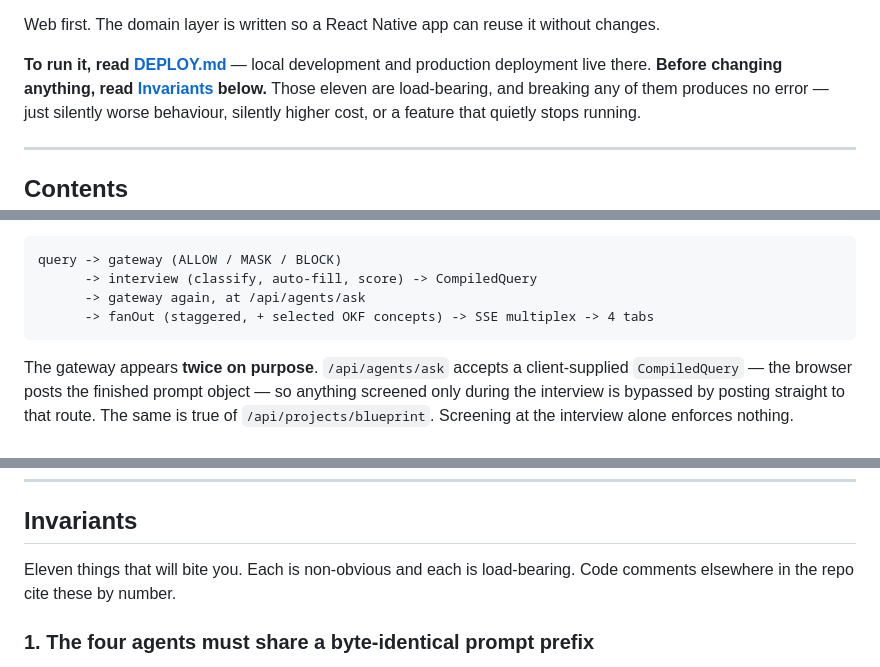
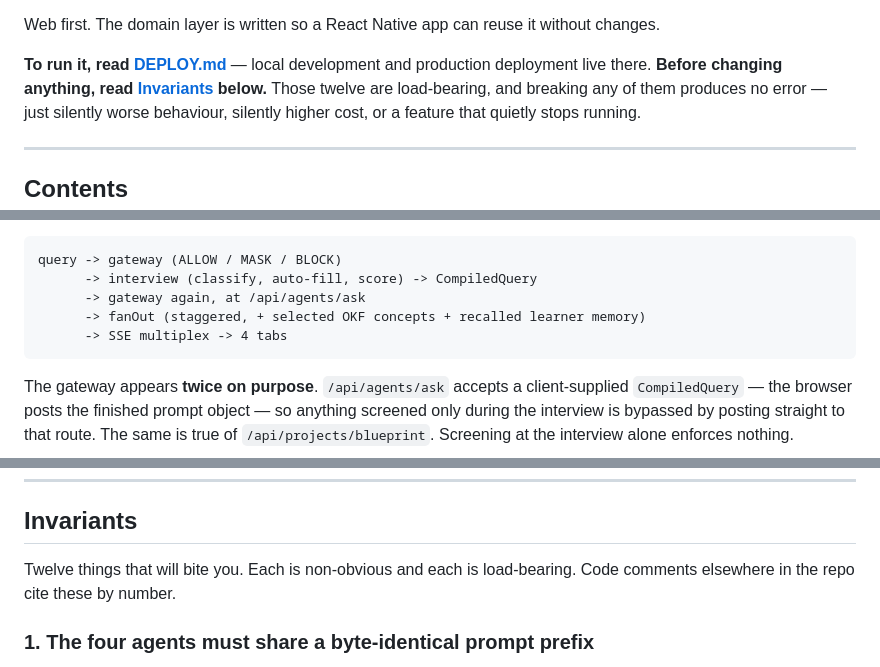
Before and after one commit to ahmedmustafakhan125-coder/Project-Learner-AI, a Markdown page: README.md, 3 parts joined by grey strips. Rendered like a GitHub page.

````diff
--- a/README.md
+++ b/README.md
@@ -14,7 +14,7 @@ without changes.
 
 **To run it, read [DEPLOY.md](DEPLOY.md)** — local development and production
 deployment live there. **Before changing anything, read
-[Invariants](#invariants) below.** Those eleven are load-bearing, and breaking
+[Invariants](#invariants) below.** Those twelve are load-bearing, and breaking
 any of them produces no error — just silently worse behaviour, silently higher
 cost, or a feature that quietly stops running.
 
@@ -111,7 +111,8 @@ Two things sit in front of every model call, both in `apps/api` because
 query -> gateway (ALLOW / MASK / BLOCK)
       -> interview (classify, auto-fill, score) -> CompiledQuery
       -> gateway again, at /api/agents/ask
-      -> fanOut (staggered, + selected OKF concepts) -> SSE multiplex -> 4 tabs
+      -> fanOut (staggered, + selected OKF concepts + recalled learner memory)
+      -> SSE multiplex -> 4 tabs
 ```
 
 The gateway appears **twice on purpose**. `/api/agents/ask` accepts a
@@ -156,7 +157,7 @@ its output is kept inside the event so it is never asked again.
 
 ## Invariants
 
-Eleven things that will bite you. Each is non-obvious and each is load-bearing.
+Twelve things that will bite you. Each is non-obvious and each is load-bearing.
 Code comments elsewhere in the repo cite these by number.
 
 ### 1. The four agents must share a byte-identical prompt prefix
````
Also changed, not shown: other parts of README.md (+36 -8 lines).
